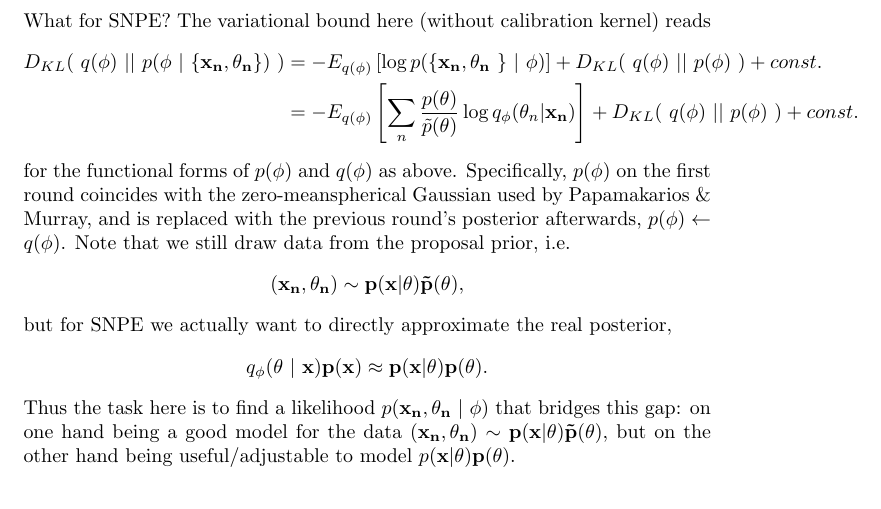
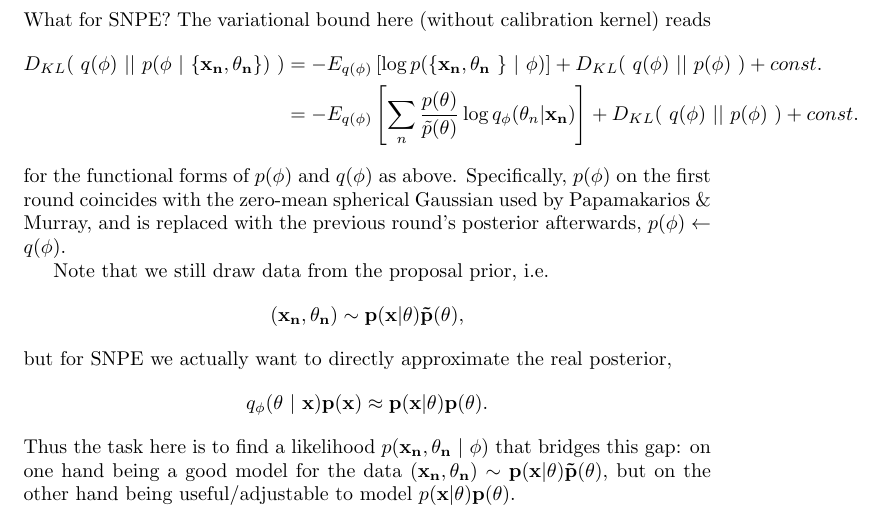
Before and after one commit to mackelab/lfi-experiments, a LaTeX document (maprf/maprf_snpe_notes.tex): part of page 3 of 4, cut so that both start at the same text. Compiled offline with LaTeX, dvips and Ghostscript.

Commit message:
typo fix

```diff
--- a/maprf/maprf_snpe_notes.tex
+++ b/maprf/maprf_snpe_notes.tex
@@ -101,7 +101,8 @@ D_{KL}( \ q(\phi) \ || \ p(\phi \ | \ \{\bf{x}_n, \theta_n\}) \ ) &= - E_{q(\phi
 &= - E_{q(\phi)}\left[ \sum_n \frac{p(\theta)}{\tilde{p}(\theta)}\log q_\phi( \theta_n | \bf{x}_n) \right]  + D_{KL}( \ q(\phi) \ || \ p(\phi) \ )  + const. \nonumber
 \end{align}
 for the functional forms of $p(\phi)$ and $q(\phi)$ as above.
-Specifically, $p(\phi)$ on the first round coincides with the zero-meanspherical Gaussian used by Papamakarios \& Murray, and is replaced with the previous round's posterior afterwards, $p(\phi) \leftarrow q(\phi)$.
+Specifically, $p(\phi)$ on the first round coincides with the zero-mean spherical Gaussian used by Papamakarios \& Murray, and is replaced with the previous round's posterior afterwards, $p(\phi) \leftarrow q(\phi)$.
+
 Note that we still draw data from the proposal prior, i.e.
 \begin{align}
 (\bf{x}_n, \theta_n) \sim p(x|\theta)\tilde{p}(\theta),\nonumber
```
